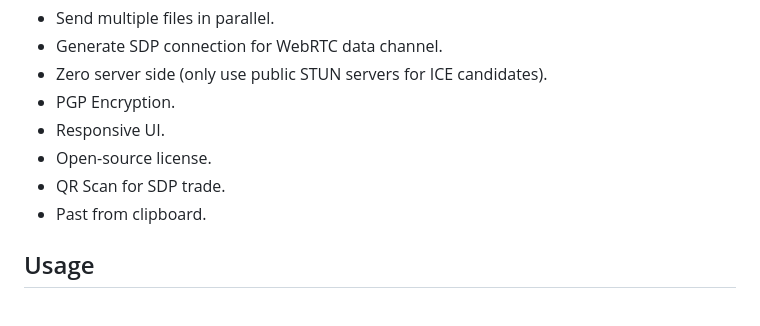
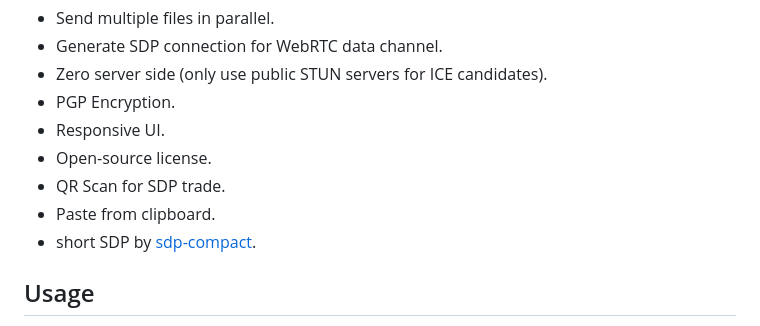
Before and after one commit to ntsd/zero-share, a Markdown page: README.md, the part around the change. GitHub-like rendering.

Commit message:
docs: update README.md

```diff
--- a/README.md
+++ b/README.md
@@ -14,7 +14,8 @@ A client-side secure P2P file sharing using WebRTC.
 - Responsive UI.
 - Open-source license.
 - QR Scan for SDP trade.
-- Past from clipboard.
+- Paste from clipboard.
+- short SDP by [sdp-compact](https://github.com/ntsd/sdp-compact).
 
 ## Usage
 
```
